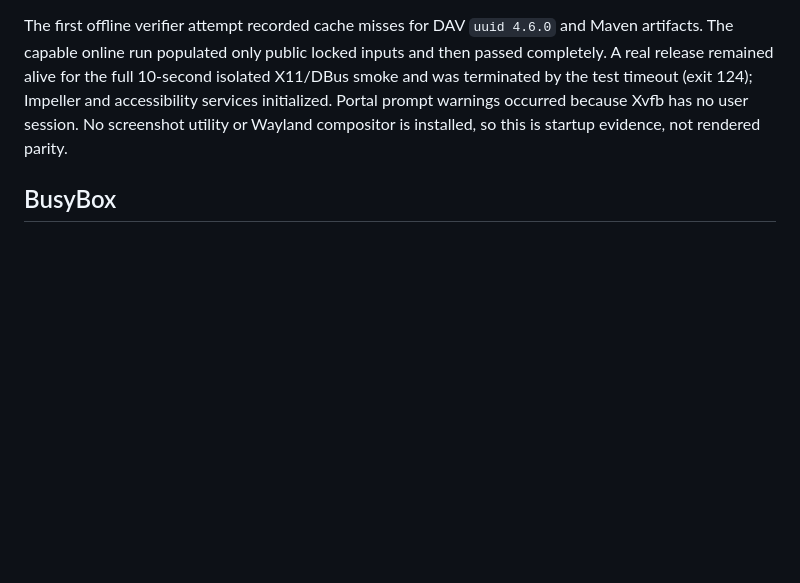
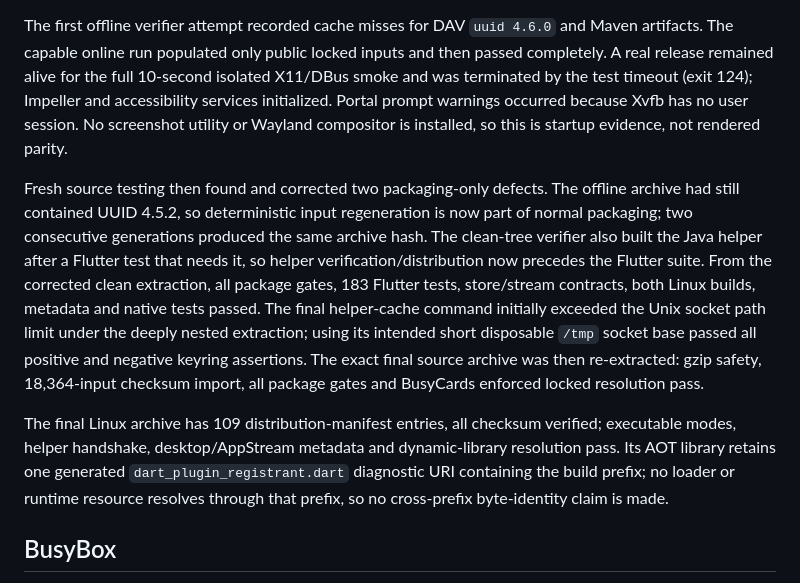
Before and after one commit to busystack/busycards, a Markdown page: validation/milestone-2/final-results.md, the part around the change. Drawn GitHub-style; blank space fills up the shorter version.

```diff
--- a/validation/milestone-2/final-results.md
+++ b/validation/milestone-2/final-results.md
@@ -32,6 +32,27 @@ and then passed completely. A real release remained alive for the full
 warnings occurred because Xvfb has no user session. No screenshot utility or
 Wayland compositor is installed, so this is startup evidence, not rendered
 parity.
+
+Fresh source testing then found and corrected two packaging-only defects. The
+offline archive had still contained UUID 4.5.2, so deterministic input
+regeneration is now part of normal packaging; two consecutive generations
+produced the same archive hash. The clean-tree verifier also built the Java
+helper after a Flutter test that needs it, so helper verification/distribution
+now precedes the Flutter suite. From the corrected clean extraction, all package
+gates, 183 Flutter tests, store/stream contracts, both Linux builds, metadata
+and native tests passed. The final helper-cache command initially exceeded the
+Unix socket path limit under the deeply nested extraction; using its intended
+short disposable `/tmp` socket base passed all positive and negative keyring
+assertions. The exact final source archive was then re-extracted: gzip safety,
+18,364-input checksum import, all package gates and BusyCards enforced locked
+resolution pass.
+
+The final Linux archive has 109 distribution-manifest entries, all checksum
+verified; executable modes, helper handshake, desktop/AppStream metadata and
+dynamic-library resolution pass. Its AOT library retains one generated
+`dart_plugin_registrant.dart` diagnostic URI containing the build prefix; no
+loader or runtime resource resolves through that prefix, so no cross-prefix
+byte-identity claim is made.
 
 ## BusyBox
 
```
Also changed, not shown: docs/implementation/milestone-2-report.md (added, +147 -0 lines).
